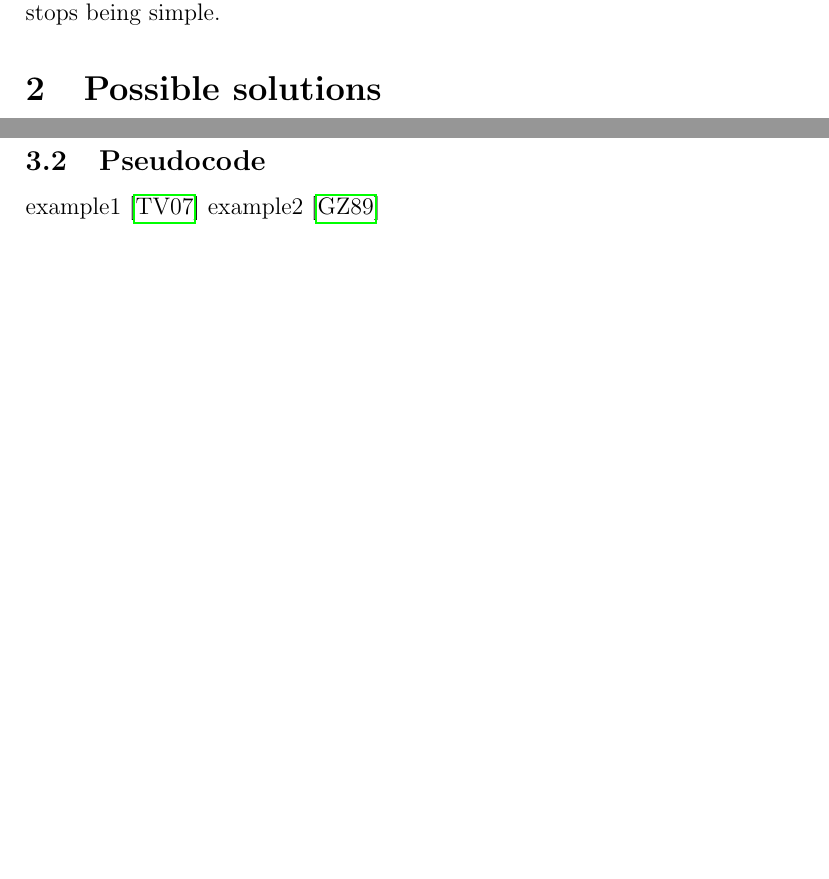
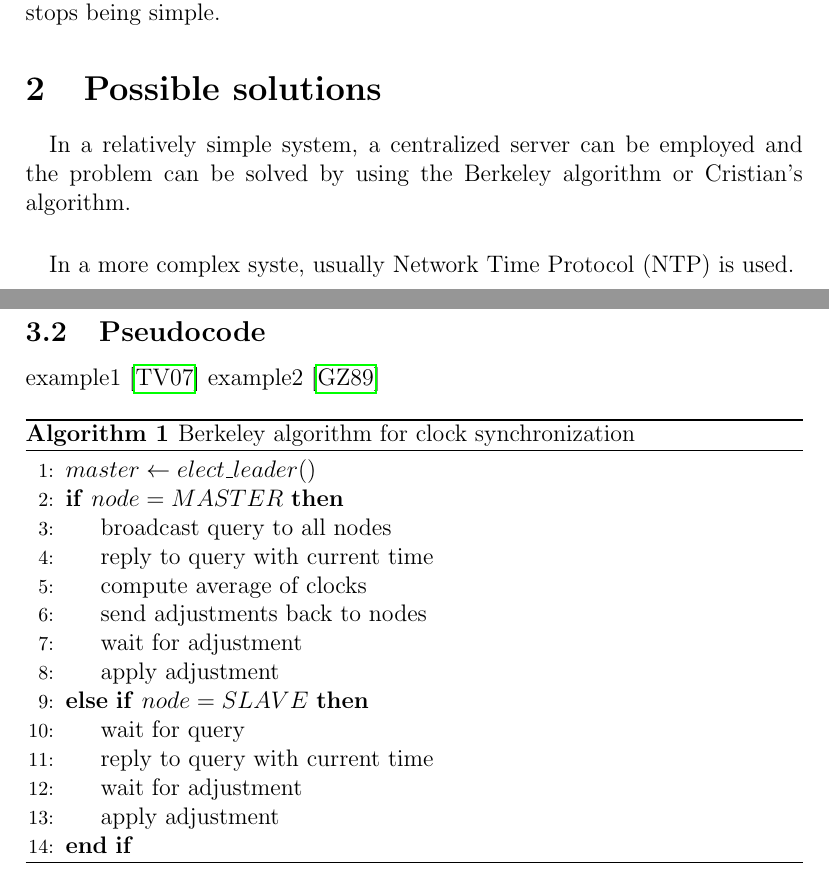
Before and after one commit to mcdobr/berkeley-algorithm, a LaTeX document (documentation.tex): two parts of pages 1 and 2 of 2 before the commit and two parts of pages 1 and 2 of 3 after it, joined at a grey line, cut so that both start at the same text, the shorter picture padded with empty space. Compiled offline with pdfLaTeX.

Commit message:
Add more documentation

```diff
--- a/documentation.tex
+++ b/documentation.tex
@@ -7,10 +7,13 @@
 \usepackage{listings}
 \usepackage{caption}
 
-\usepackage[backend=biber,
-style=alphabetic,
-sorting=ynt]{biblatex}
+\usepackage[backend=biber,style=alphabetic,sorting=ynt]{biblatex}
 \addbibresource{documentation.bib}
+
+\usepackage{algorithm}
+\usepackage{algpseudocode}
+
+
 
 \title{Berkeley algorithm for clock synchronization}
 \author{Mircea-Constantin Dobreanu}
@@ -29,6 +32,12 @@ As an example think of a single computer checking modifying a file that has been
 
 \section{Possible solutions}
 
+\paragraph{}
+In a relatively simple system, a centralized server can be employed and the problem can be solved by using the Berkeley algorithm or Cristian's algorithm.
+
+\paragraph{}
+In a more complex syste, usually Network Time Protocol (NTP) is used.
+
 \section{Algorithm}
 
 \subsection{Description}
@@ -43,6 +52,25 @@ The actual time is computed by taking the average of all values, with the possib
 example1 \cite{tanenbaum2007distributed}
 example2 \cite{gusella1989accuracy}
 
+\begin{algorithm}
+\caption{Berkeley algorithm for clock synchronization}
+\begin{algorithmic}[1]
+	\State $master \leftarrow elect \textunderscore leader()$
+	\If{$node=MASTER$}
+		\State broadcast query to all nodes
+		\State reply to query with current time
+		\State compute average of clocks
+		\State send adjustments back to nodes
+		\State wait for adjustment
+		\State apply adjustment
+	\ElsIf{$node = SLAVE$}
+		\State wait for query
+		\State reply to query with current time
+		\State wait for adjustment
+		\State apply adjustment
+	\EndIf
+\end{algorithmic}
+\end{algorithm}
 
 \subsection{Usage example}
 
```
Also changed, not shown: documentation.tex (4 more changed lines).
